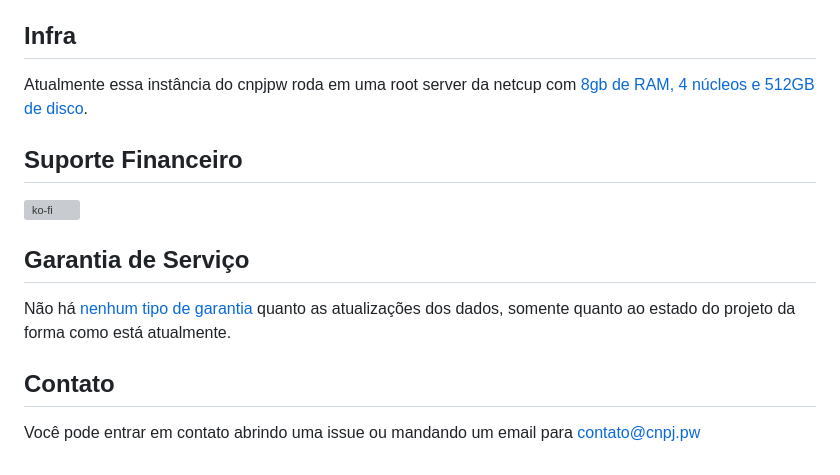
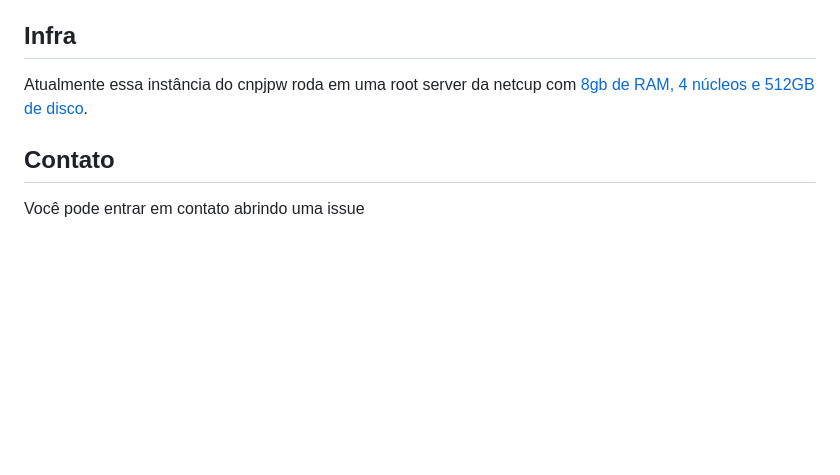
Before and after one commit to cnpjpw/cnpjpw, a Markdown page: README.md, the part around the change. Drawn GitHub-style; blank space fills up the shorter version; grey boxes are pictures that could not be loaded.

Commit message:
removendo informacoes desnecessarias README

```diff
--- a/README.md
+++ b/README.md
@@ -30,14 +30,6 @@ Eu ainda não tenho um guia para contribuições(nem para instalação local, ne
 
 Atualmente essa instância do cnpjpw roda em uma root server da netcup com [8gb de RAM, 4 núcleos e 512GB de disco](https://www.netcup.com/de/server/root-server/rs-1000-g12-ip-12m).
 
-## Suporte Financeiro
-
- [![ko-fi](https://ko-fi.com/img/githubbutton_sm.svg)](https://ko-fi.com/cnpjpw)
-
-## Garantia de Serviço
-
-Não há [nenhum tipo de garantia](https://github.com/cnpjpw/cnpjpw/issues/6) quanto as atualizações dos dados, somente quanto ao estado do projeto da forma como está atualmente.
-
 ## Contato
 
-Você pode entrar em contato abrindo uma issue ou mandando um email para contato@cnpj.pw
+Você pode entrar em contato abrindo uma issue
```
